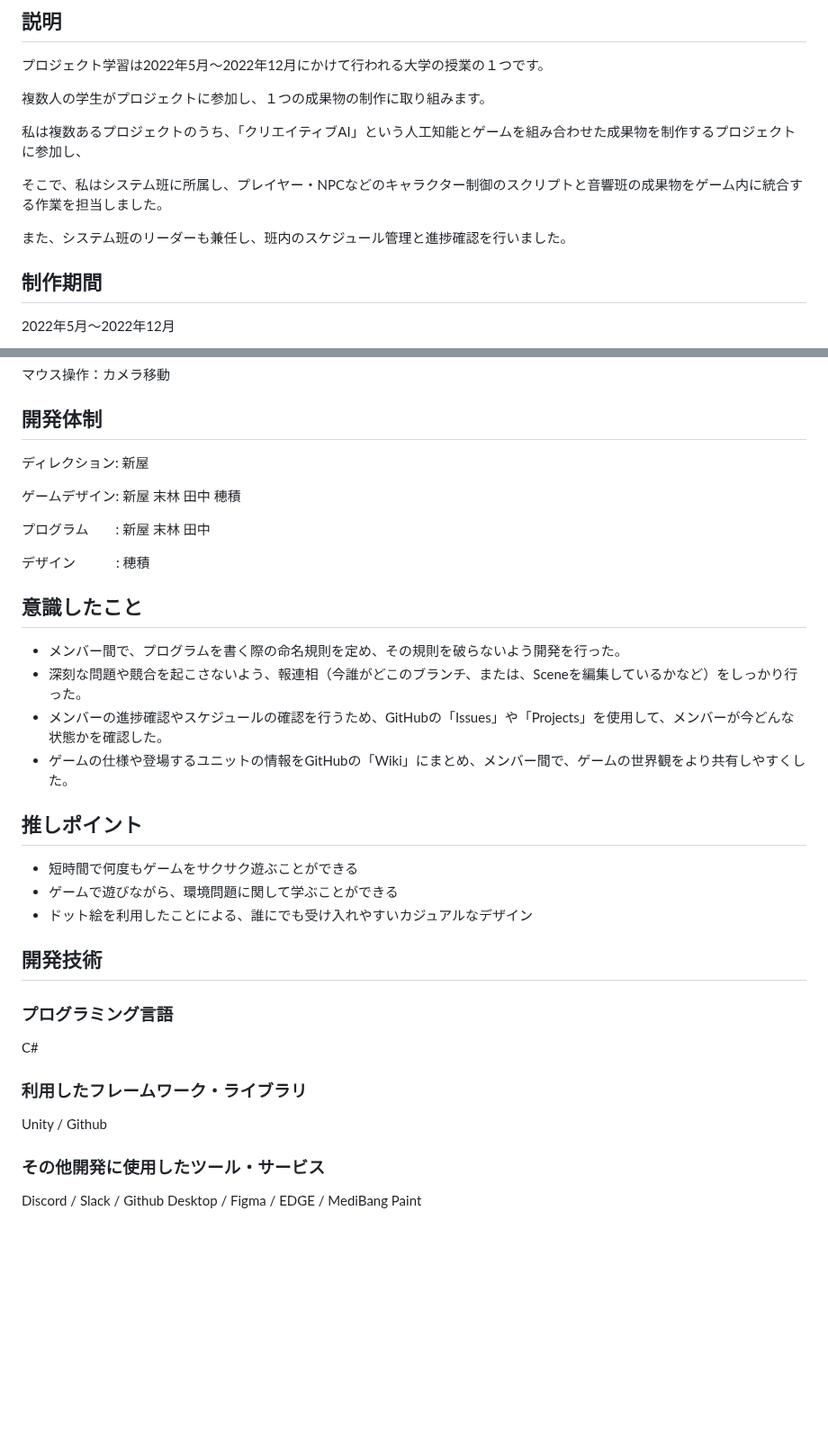
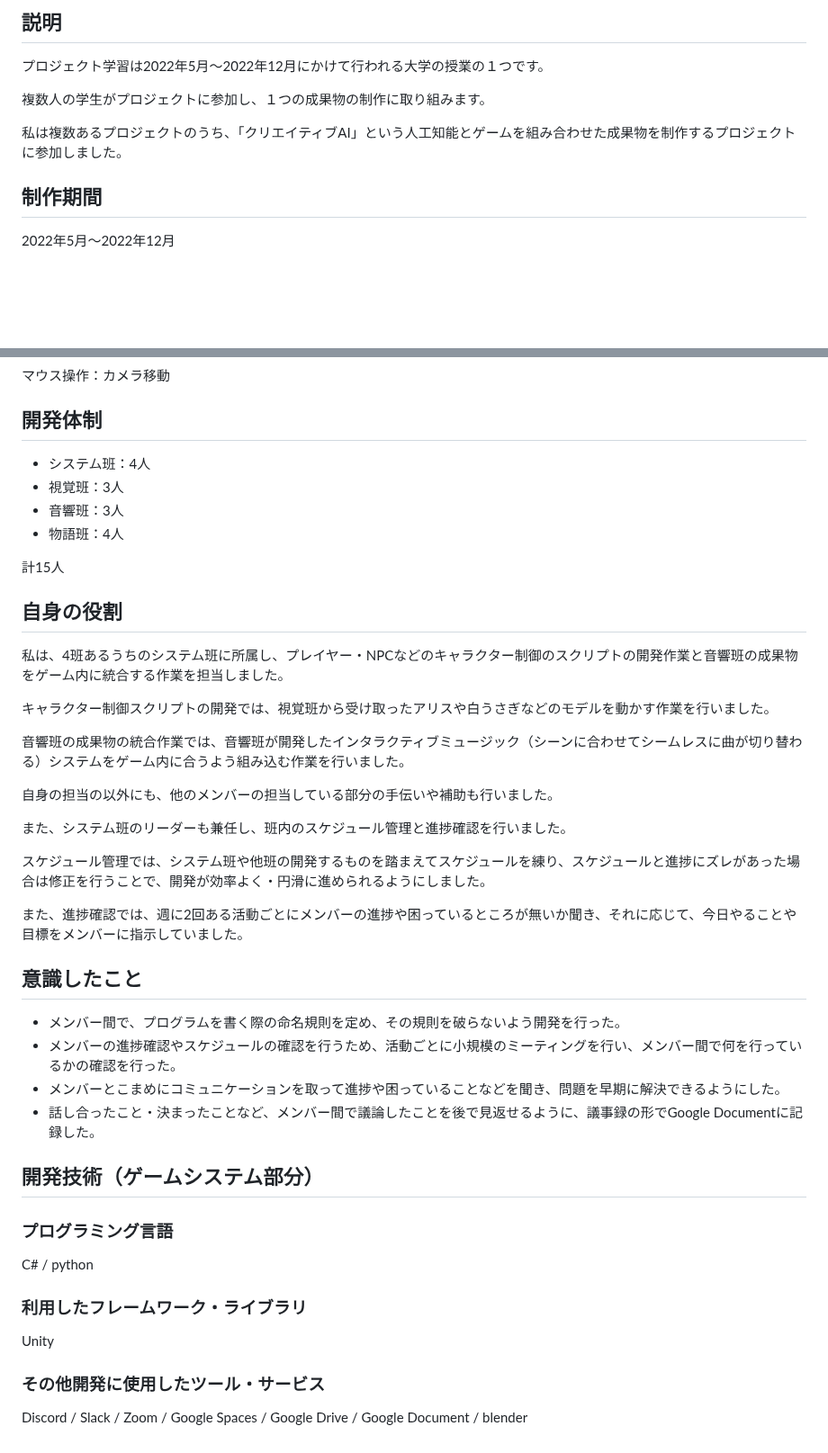
Before and after one commit to TakumiShinya/Portfolio, a Markdown page: プロジェクト学習/README.md, 2 parts joined by grey strips. Shown at 90% size. GitHub-like rendering; blank space fills up the shorter version.

```diff
--- a/プロジェクト学習/README.md
+++ b/プロジェクト学習/README.md
@@ -33,11 +33,8 @@
 
 複数人の学生がプロジェクトに参加し、１つの成果物の制作に取り組みます。
 
-私は複数あるプロジェクトのうち、「クリエイティブAI」という人工知能とゲームを組み合わせた成果物を制作するプロジェクトに参加し、
+私は複数あるプロジェクトのうち、「クリエイティブAI」という人工知能とゲームを組み合わせた成果物を制作するプロジェクトに参加しました。
 
-そこで、私はシステム班に所属し、プレイヤー・NPCなどのキャラクター制御のスクリプトと音響班の成果物をゲーム内に統合する作業を担当しました。
-
-また、システム班のリーダーも兼任し、班内のスケジュール管理と進捗確認を行いました。
 ## 制作期間
 
 2022年5月～2022年12月
@@ -88,33 +85,42 @@ Dキー：右に移動
 マウス操作：カメラ移動
 
 ## 開発体制
-ディレクション: 新屋
+- システム班：4人
+- 視覚班：3人
+- 音響班：3人
+- 物語班：4人
 
-ゲームデザイン: 新屋 末林 田中 穂積
+計15人
 
-プログラム　　: 新屋 末林 田中
+## 自身の役割
 
-デザイン　　　: 穂積
+私は、4班あるうちのシステム班に所属し、プレイヤー・NPCなどのキャラクター制御のスクリプトの開発作業と音響班の成果物をゲーム内に統合する作業を担当しました。
+
+キャラクター制御スクリプトの開発では、視覚班から受け取ったアリスや白うさぎなどのモデルを動かす作業を行いました。
+
+音響班の成果物の統合作業では、音響班が開発したインタラクティブミュージック（シーンに合わせてシームレスに曲が切り替わる）システムをゲーム内に合うよう組み込む作業を行いました。
+
+自身の担当の以外にも、他のメンバーの担当している部分の手伝いや補助も行いました。
+
+また、システム班のリーダーも兼任し、班内のスケジュール管理と進捗確認を行いました。
+
+スケジュール管理では、システム班や他班の開発するものを踏まえてスケジュールを練り、スケジュールと進捗にズレがあった場合は修正を行うことで、開発が効率よく・円滑に進められるようにしました。
+
+また、進捗確認では、週に2回ある活動ごとにメンバーの進捗や困っているところが無いか聞き、それに応じて、今日やることや目標をメンバーに指示していました。
 
 ## 意識したこと
 
 - メンバー間で、プログラムを書く際の命名規則を定め、その規則を破らないよう開発を行った。
-- 深刻な問題や競合を起こさないよう、報連相（今誰がどこのブランチ、または、Sceneを編集しているかなど）をしっかり行った。
-- メンバーの進捗確認やスケジュールの確認を行うため、GitHubの「Issues」や「Projects」を使用して、メンバーが今どんな状態かを確認した。
-- ゲームの仕様や登場するユニットの情報をGitHubの「Wiki」にまとめ、メンバー間で、ゲームの世界観をより共有しやすくした。
+- メンバーの進捗確認やスケジュールの確認を行うため、活動ごとに小規模のミーティングを行い、メンバー間で何を行っているかの確認を行った。
+- メンバーとこまめにコミュニケーションを取って進捗や困っていることなどを聞き、問題を早期に解決できるようにした。
+- 話し合ったこと・決まったことなど、メンバー間で議論したことを後で見返せるように、議事録の形でGoogle Documentに記録した。
 
-## 推しポイント
-
-- 短時間で何度もゲームをサクサク遊ぶことができる
-- ゲームで遊びながら、環境問題に関して学ぶことができる
-- ドット絵を利用したことによる、誰にでも受け入れやすいカジュアルなデザイン
-
-## 開発技術
+## 開発技術（ゲームシステム部分）
 ### プログラミング言語
-C#
+C# / python
 
 ### 利用したフレームワーク・ライブラリ
-Unity / Github
+Unity
 
 ### その他開発に使用したツール・サービス
-Discord / Slack / Github Desktop / Figma / EDGE / MediBang Paint
+Discord / Slack / Zoom / Google Spaces / Google Drive / Google Document / blender
```
